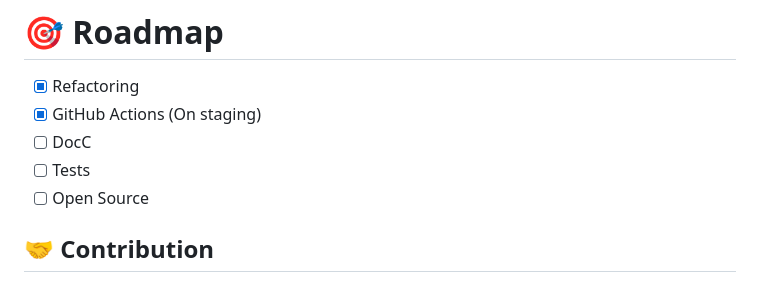
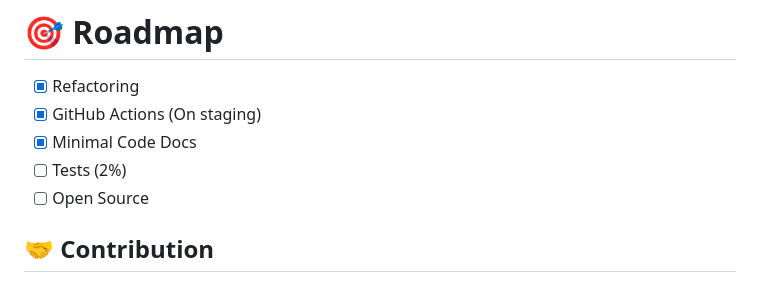
Before and after one commit to swiftyfinch/Rugby, a Markdown page: README.md, the part around the change. Drawn GitHub-style.

```diff
--- a/README.md
+++ b/README.md
@@ -99,8 +99,8 @@ For advanced usage, please read the documentation below.
 
 - [x] Refactoring
 - [x] GitHub Actions (On staging)
-- [ ] DocC
-- [ ] Tests
+- [x] Minimal Code Docs
+- [ ] Tests (2%)
 - [ ] Open Source
 
 ## 🤝 Contribution
```
